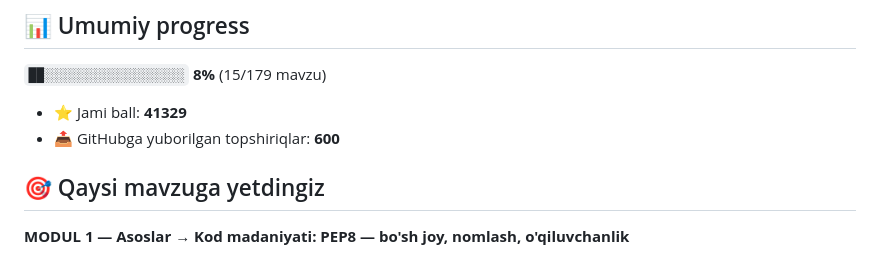
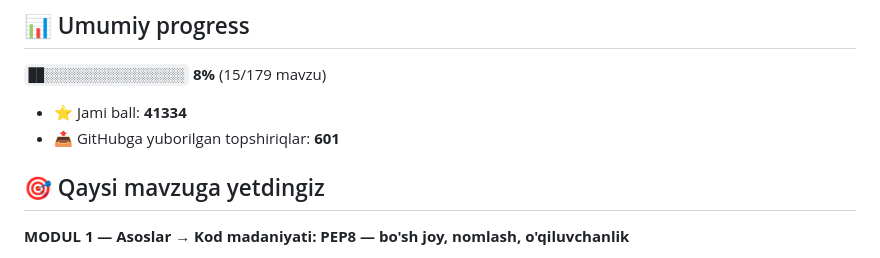
Before and after one commit to elnurrinatov-hub/aziz-academy-topshiriqlar, a Markdown page: README.md, the part around the change. Drawn GitHub-style.

Commit message:
docs: progress README yangilandi

```diff
--- a/README.md
+++ b/README.md
@@ -6,8 +6,8 @@
 
 `██░░░░░░░░░░░░░░░░░░` **8%**  (15/179 mavzu)
 
-- ⭐ Jami ball: **41329**
-- 📤 GitHubga yuborilgan topshiriqlar: **600**
+- ⭐ Jami ball: **41334**
+- 📤 GitHubga yuborilgan topshiriqlar: **601**
 
 ## 🎯 Qaysi mavzuga yetdingiz
 
```
